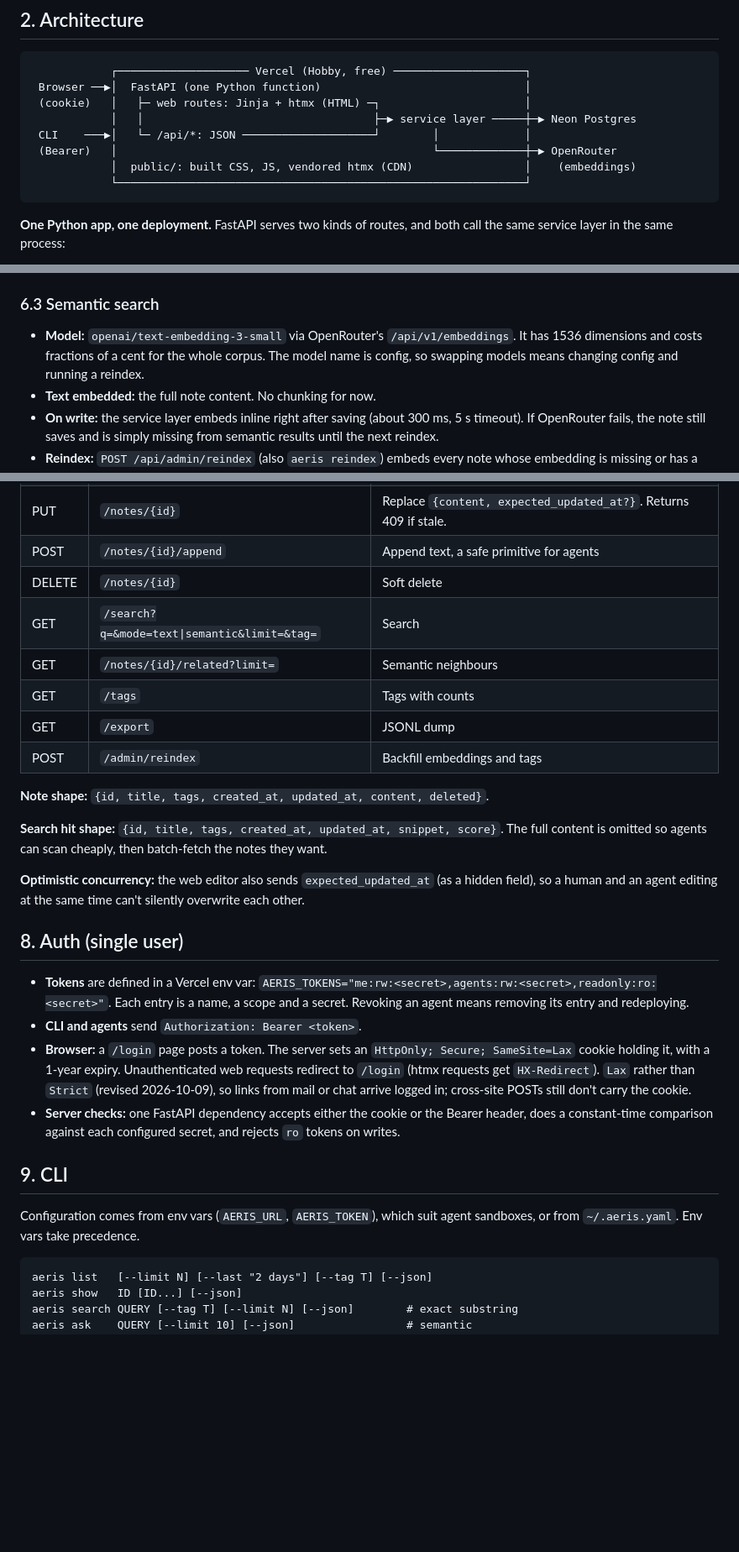
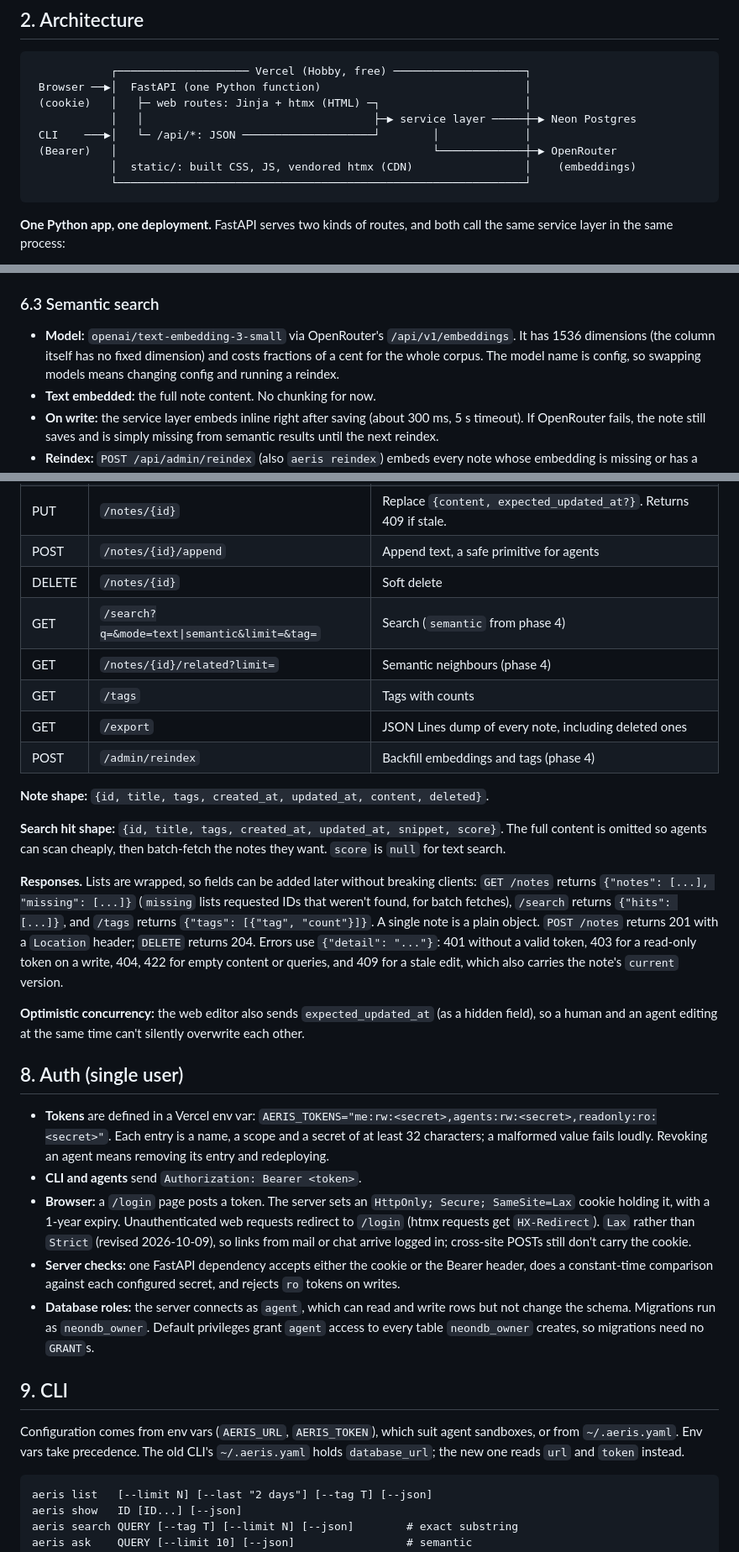
Before and after one commit to lucasmaystre/aeris, a Markdown page: docs/2026-10-09-design.md, 3 parts joined by grey strips. Shown at 84% size. GitHub-like rendering; blank space fills up the shorter version.

````diff
--- a/docs/2026-10-09-design.md
+++ b/docs/2026-10-09-design.md
@@ -28,7 +29,7 @@ Non-goals for now: multiple users, `[[id]]` links between notes, pinning/starrin
             │   │                                   ├─▶ service layer ─────┼─▶ Neon Postgres
  CLI    ───▶│   └─ /api/*: JSON ────────────────────┘        │             │
  (Bearer)   │                                                └─────────────┼─▶ OpenRouter
-            │  public/: built CSS, JS, vendored htmx (CDN)                 │    (embeddings)
+            │  static/: built CSS, JS, vendored htmx (CDN)                 │    (embeddings)
             └──────────────────────────────────────────────────────────────┘
 ```
 
@@ -165,7 +167,7 @@ CREATE TABLE note_embedding (
 
 ### 6.3 Semantic search
 
-- **Model:** `openai/text-embedding-3-small` via OpenRouter's `/api/v1/embeddings`. It has 1536 dimensions and costs fractions of a cent for the whole corpus. The model name is config, so swapping models means changing config and running a reindex.
+- **Model:** `openai/text-embedding-3-small` via OpenRouter's `/api/v1/embeddings`. It has 1536 dimensions (the column itself has no fixed dimension) and costs fractions of a cent for the whole corpus. The model name is config, so swapping models means changing config and running a reindex.
 - **Text embedded:** the full note content. No chunking for now.
 - **On write:** the service layer embeds inline right after saving (about 300 ms, 5 s timeout). If OpenRouter fails, the note still saves and is simply missing from semantic results until the next reindex.
 - **Reindex:** `POST /api/admin/reindex` (also `aeris reindex`) embeds every note whose embedding is missing or has a mismatched `model`/`content_hash`. Requests are batched.
@@ -186,28 +188,31 @@ All endpoints sit under `/api` and require auth.
 | PUT | `/notes/{id}` | Replace `{content, expected_updated_at?}`. Returns 409 if stale. |
 | POST | `/notes/{id}/append` | Append text, a safe primitive for agents |
 | DELETE | `/notes/{id}` | Soft delete |
-| GET | `/search?q=&mode=text\|semantic&limit=&tag=` | Search |
-| GET | `/notes/{id}/related?limit=` | Semantic neighbours |
+| GET | `/search?q=&mode=text\|semantic&limit=&tag=` | Search (`semantic` from phase 4) |
+| GET | `/notes/{id}/related?limit=` | Semantic neighbours (phase 4) |
 | GET | `/tags` | Tags with counts |
-| GET | `/export` | JSONL dump |
-| POST | `/admin/reindex` | Backfill embeddings and tags |
+| GET | `/export` | JSON Lines dump of every note, including deleted ones |
+| POST | `/admin/reindex` | Backfill embeddings and tags (phase 4) |
 
 **Note shape:** `{id, title, tags, created_at, updated_at, content, deleted}`.
 
-**Search hit shape:** `{id, title, tags, created_at, updated_at, snippet, score}`. The full content is omitted so agents can scan cheaply, then batch-fetch the notes they want.
+**Search hit shape:** `{id, title, tags, created_at, updated_at, snippet, score}`. The full content is omitted so agents can scan cheaply, then batch-fetch the notes they want. `score` is `null` for text search.
+
+**Responses.** Lists are wrapped, so fields can be added later without breaking clients: `GET /notes` returns `{"notes": [...], "missing": [...]}` (`missing` lists requested IDs that weren't found, for batch fetches), `/search` returns `{"hits": [...]}`, and `/tags` returns `{"tags": [{"tag", "count"}]}`. A single note is a plain object. `POST /notes` returns 201 with a `Location` header; `DELETE` returns 204. Errors use `{"detail": "..."}`: 401 without a valid token, 403 for a read-only token on a write, 404, 422 for empty content or queries, and 409 for a stale edit, which also carries the note's `current` version.
 
 **Optimistic concurrency:** the web editor also sends `expected_updated_at` (as a hidden field), so a human and an agent editing at the same time can't silently overwrite each other.
 
 ## 8. Auth (single user)
 
-- **Tokens** are defined in a Vercel env var: `AERIS_TOKENS="me:rw:<secret>,agents:rw:<secret>,readonly:ro:<secret>"`. Each entry is a name, a scope and a secret. Revoking an agent means removing its entry and redeploying.
+- **Tokens** are defined in a Vercel env var: `AERIS_TOKENS="me:rw:<secret>,agents:rw:<secret>,readonly:ro:<secret>"`. Each entry is a name, a scope and a secret of at least 32 characters; a malformed value fails loudly. Revoking an agent means removing its entry and redeploying.
 - **CLI and agents** send `Authorization: Bearer <token>`.
 - **Browser:** a `/login` page posts a token. The server sets an `HttpOnly; Secure; SameSite=Lax` cookie holding it, with a 1-year expiry. Unauthenticated web requests redirect to `/login` (htmx requests get `HX-Redirect`). `Lax` rather than `Strict` (revised 2026-10-09), so links from mail or chat arrive logged in; cross-site POSTs still don't carry the cookie.
 - **Server checks:** one FastAPI dependency accepts either the cookie or the Bearer header, does a constant-time comparison against each configured secret, and rejects `ro` tokens on writes.
+- **Database roles:** the server connects as `agent`, which can read and write rows but not change the schema. Migrations run as `neondb_owner`. Default privileges grant `agent` access to every table `neondb_owner` creates, so migrations need no `GRANT`s.
 
 ## 9. CLI
 
-Configuration comes from env vars (`AERIS_URL`, `AERIS_TOKEN`), which suit agent sandboxes, or from `~/.aeris.yaml`. Env vars take precedence.
+Configuration comes from env vars (`AERIS_URL`, `AERIS_TOKEN`), which suit agent sandboxes, or from `~/.aeris.yaml`. Env vars take precedence. The old CLI's `~/.aeris.yaml` holds `database_url`; the new one reads `url` and `token` instead.
 
 ```
 aeris list   [--limit N] [--last "2 days"] [--tag T] [--json]
````
Also changed, not shown: other parts of docs/2026-10-09-design.md (+49 -61 lines), docs/2026-10-09-tasks.md (+19 -13 lines).
